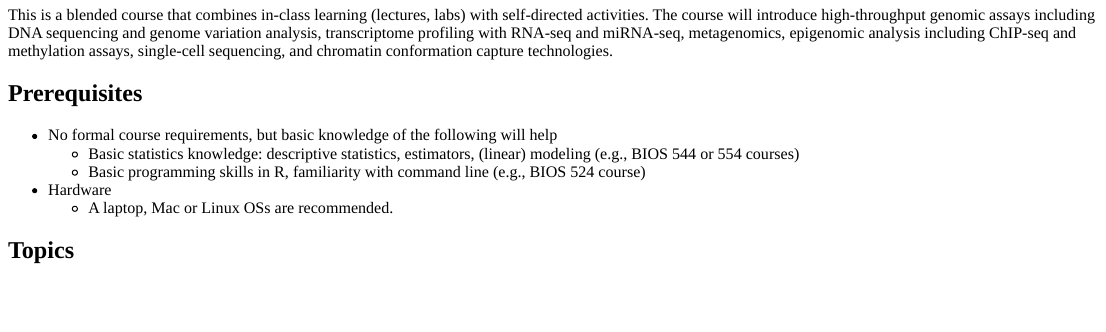
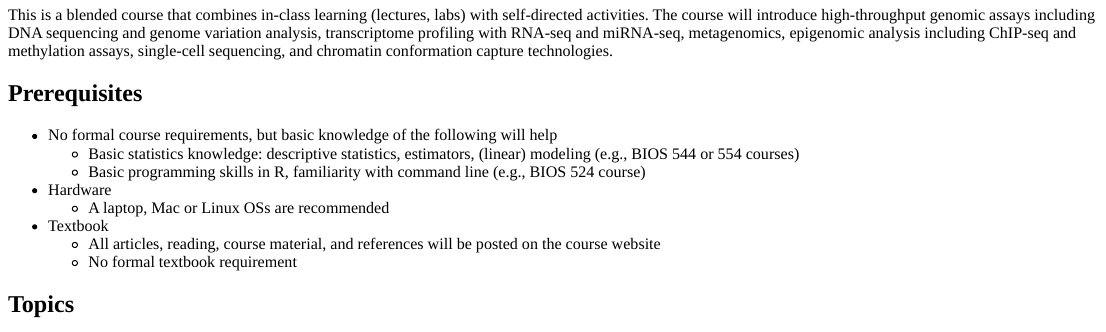
Before and after one commit to mdozmorov/BIOS691_Cancer_Bioinformatics, an R Markdown document (content/syllabus/index.Rmd): the page in a window 1100 px wide, from 650 px down. The pictures show the output file content/syllabus/index.html that the author committed with the source, opened offline.

Commit message:
Add no textbook requirement

```diff
--- a/content/syllabus/index.Rmd
+++ b/content/syllabus/index.Rmd
@@ -33,7 +33,10 @@ This is a blended course that combines in-class learning (lectures, labs) with s
     - Basic statistics knowledge: descriptive statistics, estimators, (linear) modeling (e.g., BIOS 544 or 554 courses)
     - Basic programming skills in R, familiarity with command line (e.g., BIOS 524 course)
 - Hardware
-    - A laptop, Mac or Linux OSs are recommended.
+    - A laptop, Mac or Linux OSs are recommended
+- Textbook
+    - All articles, reading, course material, and references will be posted on the course website
+    - No formal textbook requirement
 
 ## Topics
 
```
Also changed, not shown: content/syllabus/index.html.
